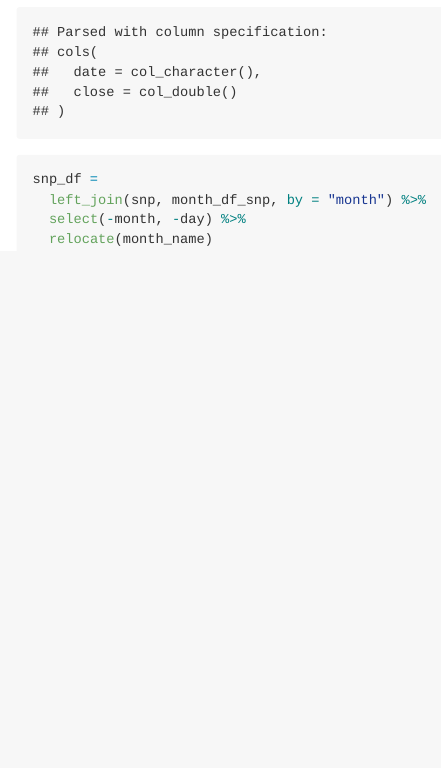
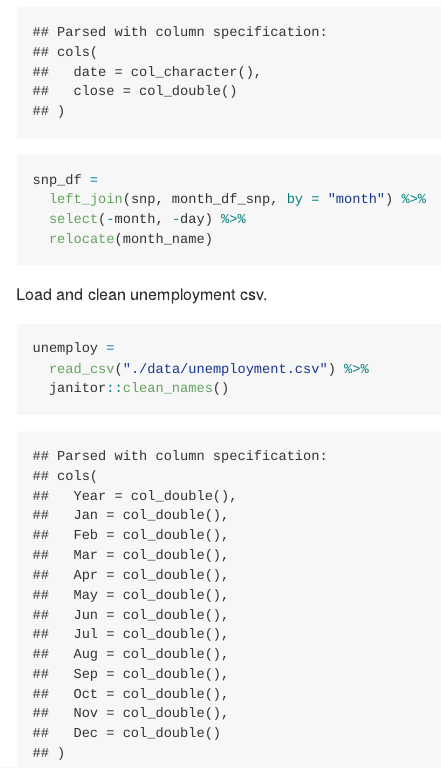
Before and after one commit to smv2138/p8105__hw2_smv2138, an R Markdown document (p8105_hw_2_smv2138.Rmd): the page in a window 1100 px wide, from 5420 px down before the commit and from 5440 px down after it, so that both start at the same text. The pictures show the output file p8105_hw_2_smv2138.md that the author committed with the source, drawn offline in the style of GitHub.

Commit message:
load unemployment csv

````diff
--- a/p8105_hw_2_smv2138.Rmd
+++ b/p8105_hw_2_smv2138.Rmd
@@ -143,6 +144,15 @@ snp_df =
   left_join(snp, month_df_snp, by = "month") %>%
   select(-month, -day) %>%
   relocate(month_name)
+```
+
+Load and clean unemployment csv.
+
+```{r}
+unemploy =
+  read_csv("./data/unemployment.csv") %>%
+  janitor::clean_names()
+
 
 
 ```
````
Also changed, not shown: p8105_hw_2_smv2138.md, p8105_hw_2_smv2138.Rmd (1 more changed lines).
